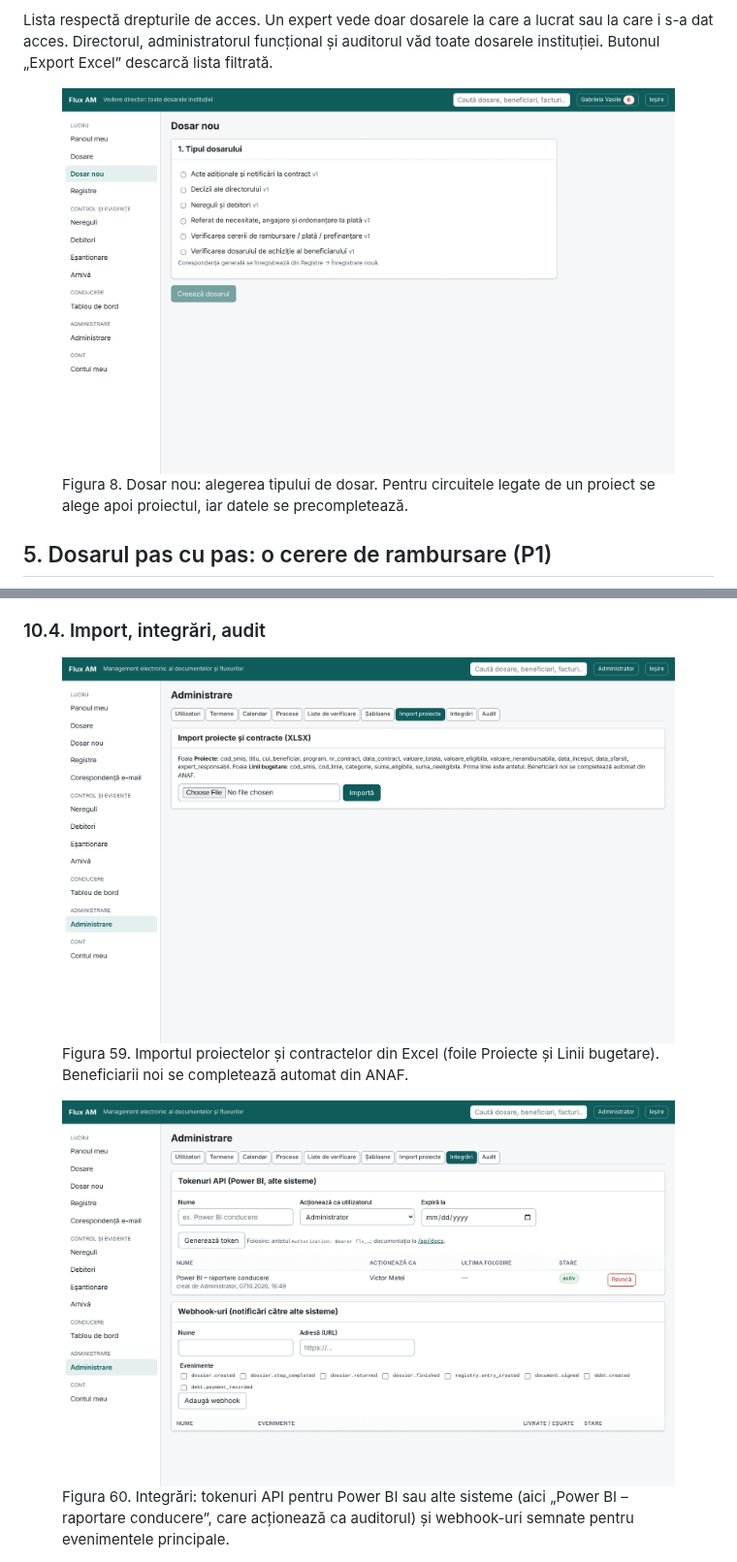
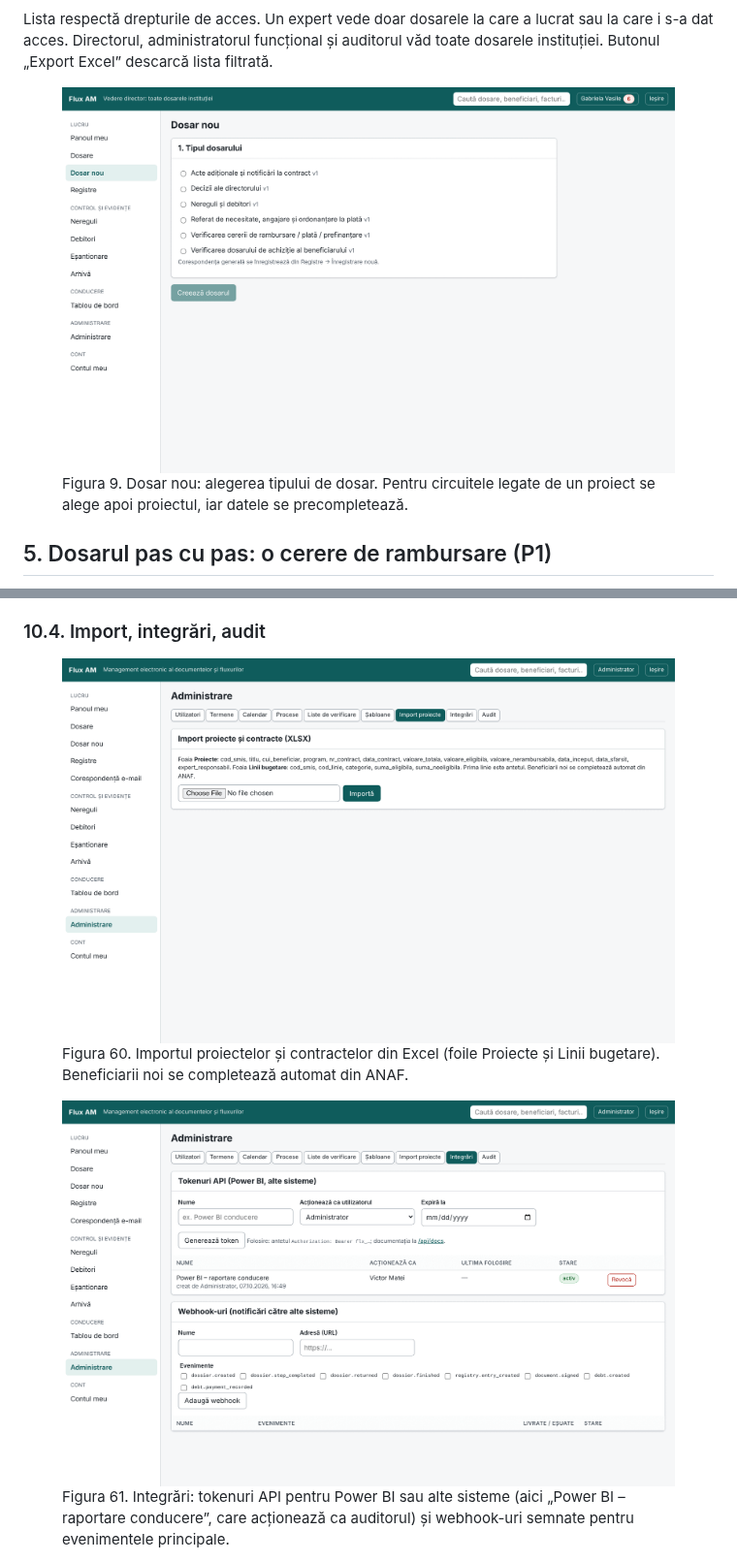
Before and after one commit to laur2397/adr, a Markdown page: docs/manual/MANUAL-ILUSTRAT.md, 2 parts joined by grey strips. Shown at 97% size. Drawn GitHub-style.

```diff
--- a/docs/manual/MANUAL-ILUSTRAT.md
+++ b/docs/manual/MANUAL-ILUSTRAT.md
@@ -119,7 +128,7 @@ Lista respectă drepturile de acces. Un expert vede doar dosarele la care a lucr
 s-a dat acces. Directorul, administratorul funcțional și auditorul văd toate dosarele instituției.
 Butonul „Export Excel” descarcă lista filtrată.
 
-<figure><img src="img/04-dosar-nou.png"><figcaption>Figura 8. Dosar nou: alegerea tipului de dosar. Pentru circuitele legate de un proiect se alege apoi proiectul, iar datele se precompletează.</figcaption></figure>
+<figure><img src="img/04-dosar-nou.png"><figcaption>Figura 9. Dosar nou: alegerea tipului de dosar. Pentru circuitele legate de un proiect se alege apoi proiectul, iar datele se precompletează.</figcaption></figure>
 
 ## 5. Dosarul pas cu pas: o cerere de rambursare (P1)
 
@@ -391,7 +400,7 @@ Din orice dosar, directorul poate deschide istoricul, documentele, semnăturile
 
 ### 10.4. Import, integrări, audit
 
-<figure><img src="img/56-admin-import.png"><figcaption>Figura 59. Importul proiectelor și contractelor din Excel (foile Proiecte și Linii bugetare). Beneficiarii noi se completează automat din ANAF.</figcaption></figure>
+<figure><img src="img/56-admin-import.png"><figcaption>Figura 60. Importul proiectelor și contractelor din Excel (foile Proiecte și Linii bugetare). Beneficiarii noi se completează automat din ANAF.</figcaption></figure>
 
-<figure><img src="img/57-admin-integrari.png"><figcaption>Figura 60. Integrări: tokenuri API pentru Power BI sau alte sisteme (aici „Power BI – raportare conducere”, care acționează ca auditorul) și webhook-uri semnate pentru evenimentele principale.</figcaption></figure>
+<figure><img src="img/57-admin-integrari.png"><figcaption>Figura 61. Integrări: tokenuri API pentru Power BI sau alte sisteme (aici „Power BI – raportare conducere”, care acționează ca auditorul) și webhook-uri semnate pentru evenimentele principale.</figcaption></figure>
 
```
Also changed, not shown: other parts of docs/manual/MANUAL-ILUSTRAT.md (+62 -53 lines), docs/DOCUMENTATIE-TEHNICA.md (+12 -1 lines), docs/manual/img/06-telefon-director.png (added), 9 other files.
